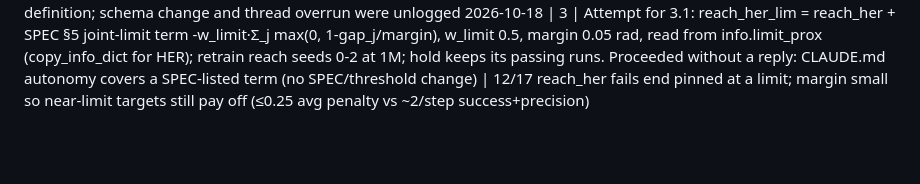
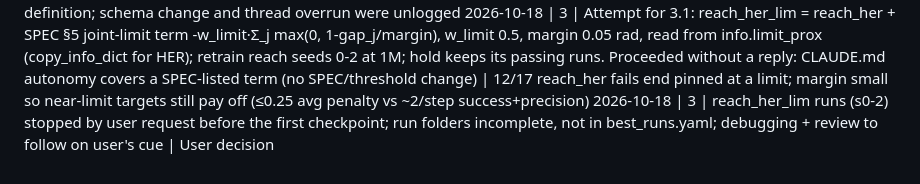
Before and after one commit to Paramp2m/3DoF-RL-Arm, a Markdown page: docs/decisions.md, the part around the change. Drawn GitHub-style; blank space fills up the shorter version.

Commit message:
phase 3: log stopped reach_her_lim runs

```diff
--- a/docs/decisions.md
+++ b/docs/decisions.md
@@ -47,3 +47,4 @@ One line per decision: `YYYY-MM-DD | phase | decision | reason`
 2026-10-18 | 3 | HER 1M results: reach 96/91/96% (mean 94.3%, fails 3.1 by 0.7 pt), median 6.0 mm; hold 94/92/91% (92.3%), joint speed 0.0156 rad/s (settle term fixed chatter; reach without it 0.10). Non-HER 1M dense run: 88%. HER escapes 22-26 of 27 greedy traps; 12/17 remaining reach fails end pinned at a joint limit (yaw 3, shoulder 7, elbow 7), 8/17 within 2-4 cm; rollout success flat from ~400k | best_runs.yaml phase3 = the 6 HER runs; GIFs from seed 0 of each; ROADMAP 3.5 needs 2 GIFs (overrides CLAUDE.md ≤1)
 2026-10-18 | 3 | Review fixes: phase-3 checks now assert each run's env matches the ROADMAP task (delta_pos, 2 cm, 200 / 250-with-50 steps), eval.json newer than model.zip, GIF magic bytes. eval.json gains final_joint_speed_mean for all arm tasks (SPEC §8 schema extension, needed by 3.4). Exploration sweeps ran ~10 jobs × 2 torch threads (oversubscribed SPEC §6 limit; final 7-job HER batch = 14) | Review: checks didn't prove the task definition; schema change and thread overrun were unlogged
 2026-10-18 | 3 | Attempt for 3.1: reach_her_lim = reach_her + SPEC §5 joint-limit term -w_limit·Σ_j max(0, 1-gap_j/margin), w_limit 0.5, margin 0.05 rad, read from info.limit_prox (copy_info_dict for HER); retrain reach seeds 0-2 at 1M; hold keeps its passing runs. Proceeded without a reply: CLAUDE.md autonomy covers a SPEC-listed term (no SPEC/threshold change) | 12/17 reach_her fails end pinned at a limit; margin small so near-limit targets still pay off (≤0.25 avg penalty vs ~2/step success+precision)
+2026-10-18 | 3 | reach_her_lim runs (s0-2) stopped by user request before the first checkpoint; run folders incomplete, not in best_runs.yaml; debugging + review to follow on user's cue | User decision
```
